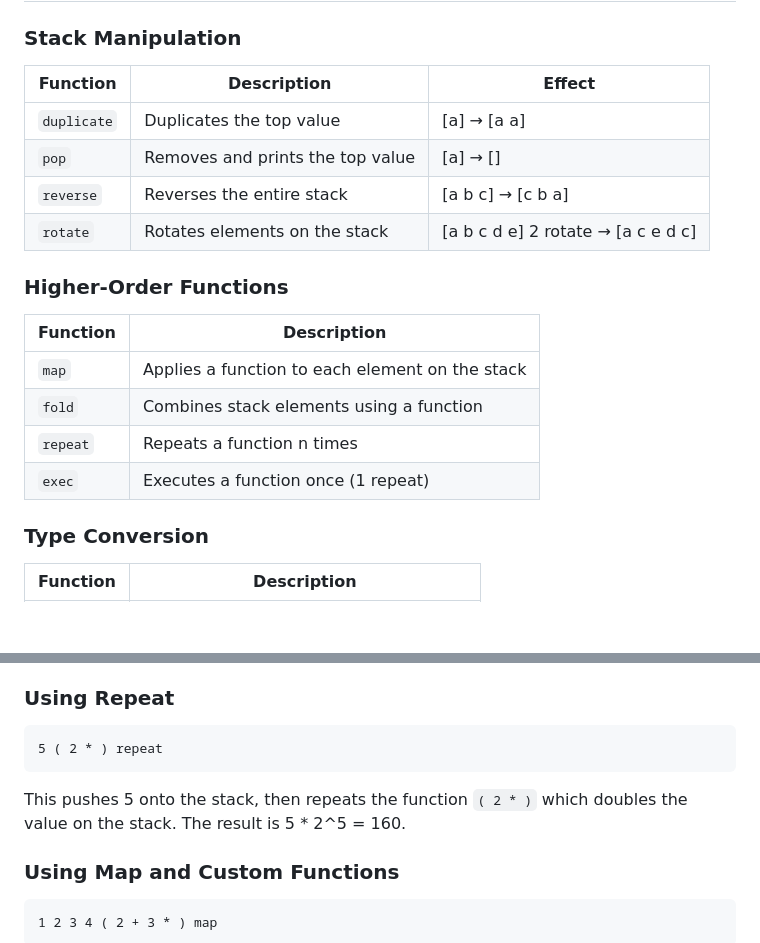
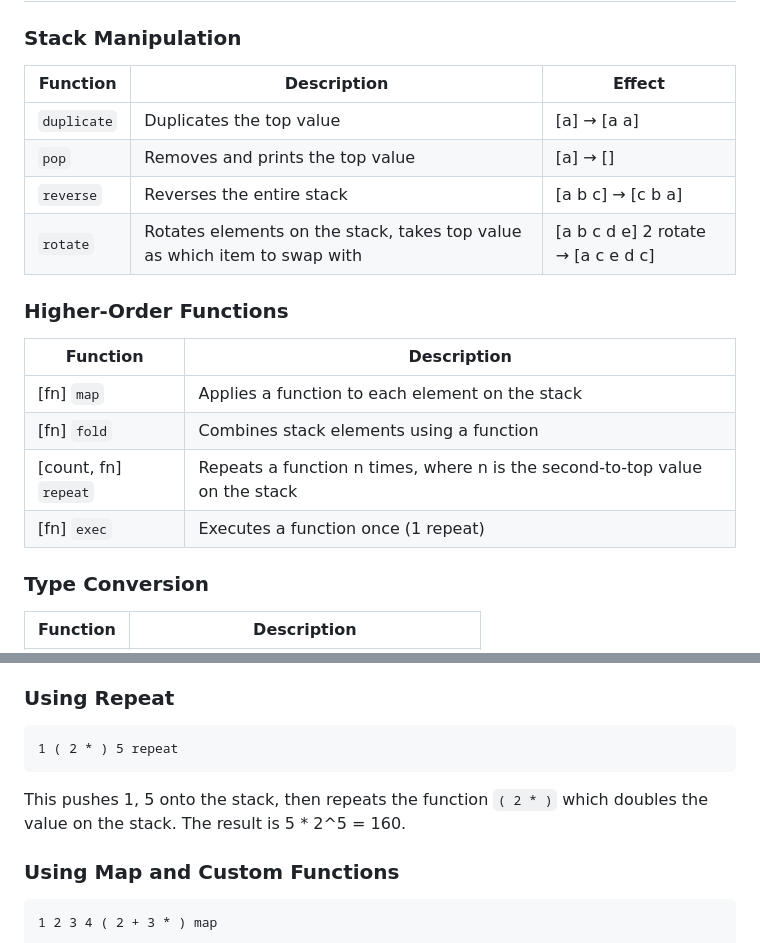
Before and after one commit to Tnixc/cazal, a Markdown page: README.md, 2 parts joined by grey strips. Rendered like a GitHub page; blank space fills up the shorter version.

Commit message:
fix: readme

````diff
--- a/README.md
+++ b/README.md
@@ -51,21 +51,21 @@ Operators are in postfix notation. For example, `a b +` means "push `a`, push `b
 
 ### Stack Manipulation
 
-| Function    | Description                      | Effect                             |
-| ----------- | -------------------------------- | ---------------------------------- |
-| `duplicate` | Duplicates the top value         | [a] → [a a]                        |
-| `pop`       | Removes and prints the top value | [a] → []                           |
-| `reverse`   | Reverses the entire stack        | [a b c] → [c b a]                  |
-| `rotate`    | Rotates elements on the stack    | [a b c d e] 2 rotate → [a c e d c] |
+| Function    | Description                                                               | Effect                             |
+| ----------- | ------------------------------------------------------------------------- | ---------------------------------- |
+| `duplicate` | Duplicates the top value                                                  | [a] → [a a]                        |
+| `pop`       | Removes and prints the top value                                          | [a] → []                           |
+| `reverse`   | Reverses the entire stack                                                 | [a b c] → [c b a]                  |
+| `rotate`    | Rotates elements on the stack, takes top value as which item to swap with | [a b c d e] 2 rotate → [a c e d c] |
 
 ### Higher-Order Functions
 
-| Function | Description                                     |
-| -------- | ----------------------------------------------- |
-| `map`    | Applies a function to each element on the stack |
-| `fold`   | Combines stack elements using a function        |
-| `repeat` | Repeats a function n times                      |
-| `exec`   | Executes a function once (1 repeat)             |
+| Function             | Description                                                                 |
+| -------------------- | --------------------------------------------------------------------------- |
+| [fn] `map`           | Applies a function to each element on the stack                             |
+| [fn] `fold`          | Combines stack elements using a function                                    |
+| [count, fn] `repeat` | Repeats a function n times, where n is the second-to-top value on the stack |
+| [fn] `exec`          | Executes a function once (1 repeat)                                         |
 
 ### Type Conversion
 
@@ -99,10 +99,10 @@ This calculates 10!:
 ### Using Repeat
 
 ```
-5 ( 2 * ) repeat
+1 ( 2 * ) 5 repeat
 ```
 
-This pushes 5 onto the stack, then repeats the function `( 2 * )` which doubles the value on the stack. The result is 5 \* 2^5 = 160.
+This pushes 1, 5 onto the stack, then repeats the function `( 2 * )` which doubles the value on the stack. The result is 5 \* 2^5 = 160.
 
 ### Using Map and Custom Functions
 
````
